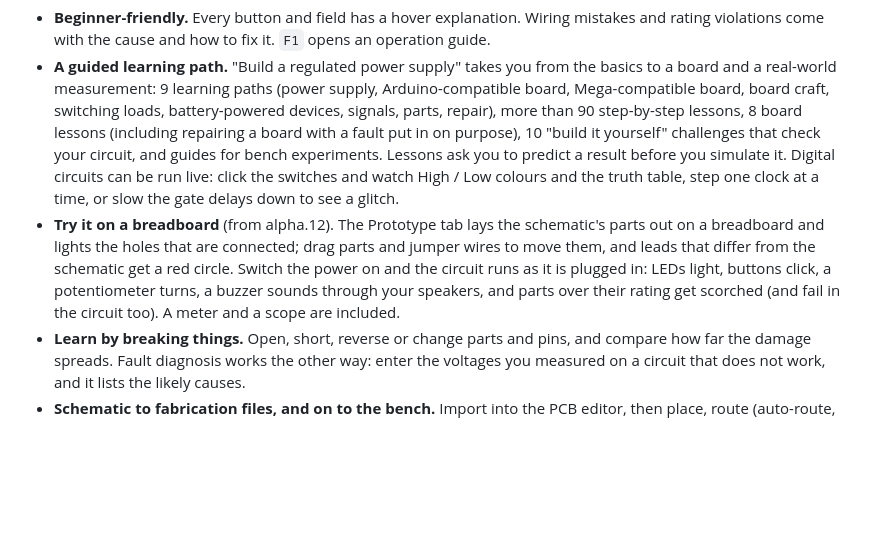
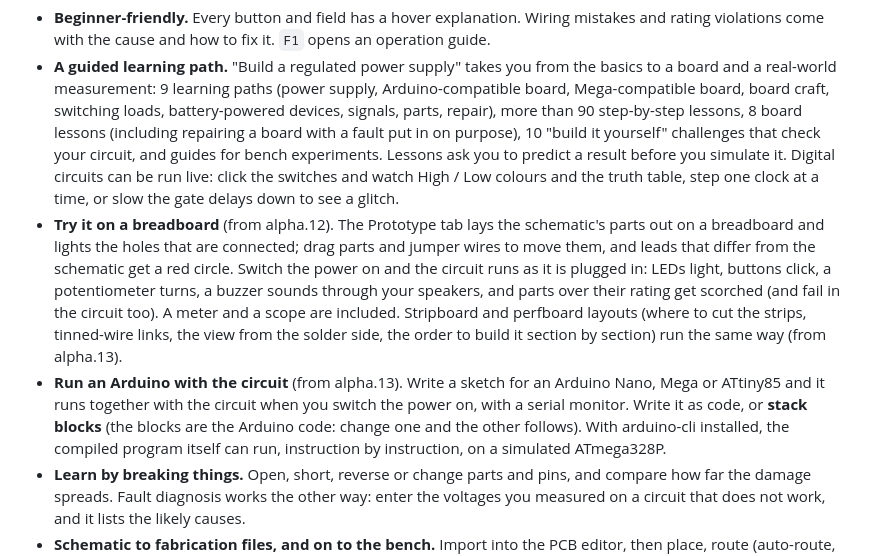
Before and after one commit to K2EXTER/circuitCad, a Markdown page: README.en.md, the part around one of its changes. Drawn GitHub-style; blank space fills up the shorter version.

```diff
--- a/README.en.md
+++ b/README.en.md
@@ -35,7 +35,8 @@ A screen recording (about 80 s, Japanese UI) with one sample, a potentiometer th
 ## Features
 - **Beginner-friendly.** Every button and field has a hover explanation. Wiring mistakes and rating violations come with the cause and how to fix it. `F1` opens an operation guide.
 - **A guided learning path.** "Build a regulated power supply" takes you from the basics to a board and a real-world measurement: 9 learning paths (power supply, Arduino-compatible board, Mega-compatible board, board craft, switching loads, battery-powered devices, signals, parts, repair), more than 90 step-by-step lessons, 8 board lessons (including repairing a board with a fault put in on purpose), 10 "build it yourself" challenges that check your circuit, and guides for bench experiments. Lessons ask you to predict a result before you simulate it. Digital circuits can be run live: click the switches and watch High / Low colours and the truth table, step one clock at a time, or slow the gate delays down to see a glitch.
-- **Try it on a breadboard** (from alpha.12). The Prototype tab lays the schematic's parts out on a breadboard and lights the holes that are connected; drag parts and jumper wires to move them, and leads that differ from the schematic get a red circle. Switch the power on and the circuit runs as it is plugged in: LEDs light, buttons click, a potentiometer turns, a buzzer sounds through your speakers, and parts over their rating get scorched (and fail in the circuit too). A meter and a scope are included.
+- **Try it on a breadboard** (from alpha.12). The Prototype tab lays the schematic's parts out on a breadboard and lights the holes that are connected; drag parts and jumper wires to move them, and leads that differ from the schematic get a red circle. Switch the power on and the circuit runs as it is plugged in: LEDs light, buttons click, a potentiometer turns, a buzzer sounds through your speakers, and parts over their rating get scorched (and fail in the circuit too). A meter and a scope are included. Stripboard and perfboard layouts (where to cut the strips, tinned-wire links, the view from the solder side, the order to build it section by section) run the same way (from alpha.13).
+- **Run an Arduino with the circuit** (from alpha.13). Write a sketch for an Arduino Nano, Mega or ATtiny85 and it runs together with the circuit when you switch the power on, with a serial monitor. Write it as code, or **stack blocks** (the blocks are the Arduino code: change one and the other follows). With arduino-cli installed, the compiled program itself can run, instruction by instruction, on a simulated ATmega328P.
 - **Learn by breaking things.** Open, short, reverse or change parts and pins, and compare how far the damage spreads. Fault diagnosis works the other way: enter the voltages you measured on a circuit that does not work, and it lists the likely causes.
 - **Schematic to fabrication files, and on to the bench.** Import into the PCB editor, then place, route (auto-route, push-and-shove, hand routing with cleanup), pour copper, run DRC, view in 3D, run pre-order checks for JLCPCB / PCBWay / OSH Park rules, and export Gerber, drill, BOM and placement files. 2 to 8 copper layers, several boards in one project (checked connections between them, stacked in 3D, simulated together) and STEP export are supported. The Bench tab walks through the board you received: assembly (soldering order and polarity marks as a printable sheet), the first power-on (the normal current range from the schematic and the current limit to set), measuring, pass/fail and repair.
 - **Simulation:** DC operating point, transient (adaptive time step, with a logic-analyser style digital view), AC (Bode plot), DC sweep, noise, poles and zeros, root locus, loop gain (phase margin, Nyquist and Nichols plots), impedance seen from a net, THD, CMRR and PSRR, sensitivity, battery life, self-heating (θjc and heatsinks, ambient sweeps, over time), parameter sweep, Monte Carlo (yield and Cpk) and worst-case tolerance analysis, temperature effects, fault simulation. Step-response figures include settling times down to a ±0.003 % band.
```
Also changed, not shown: other parts of README.en.md (+6 -2 lines), README.md (+7 -2 lines), docs/release-process.md (+1 -1 lines), docs/images/blocks.png (added), docs/images/en/blocks.png (added), docs/images/spot/blocks.png (added), 9 other files.
